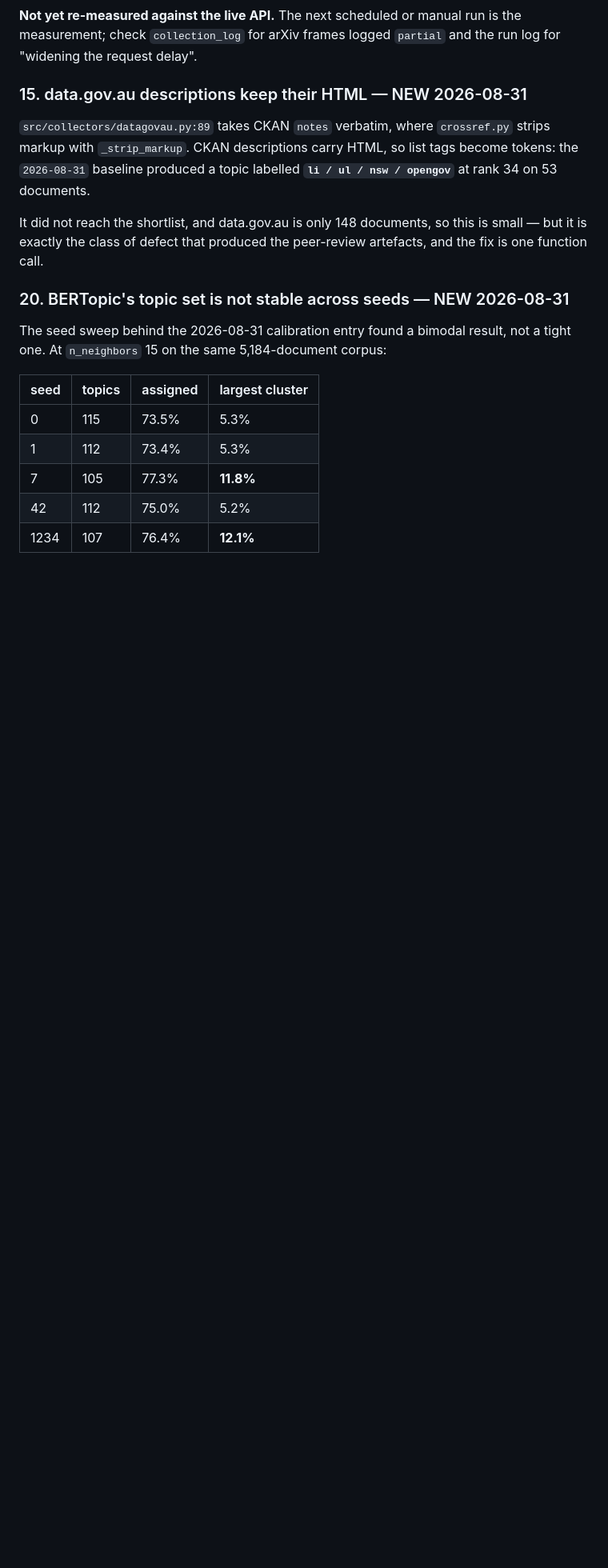
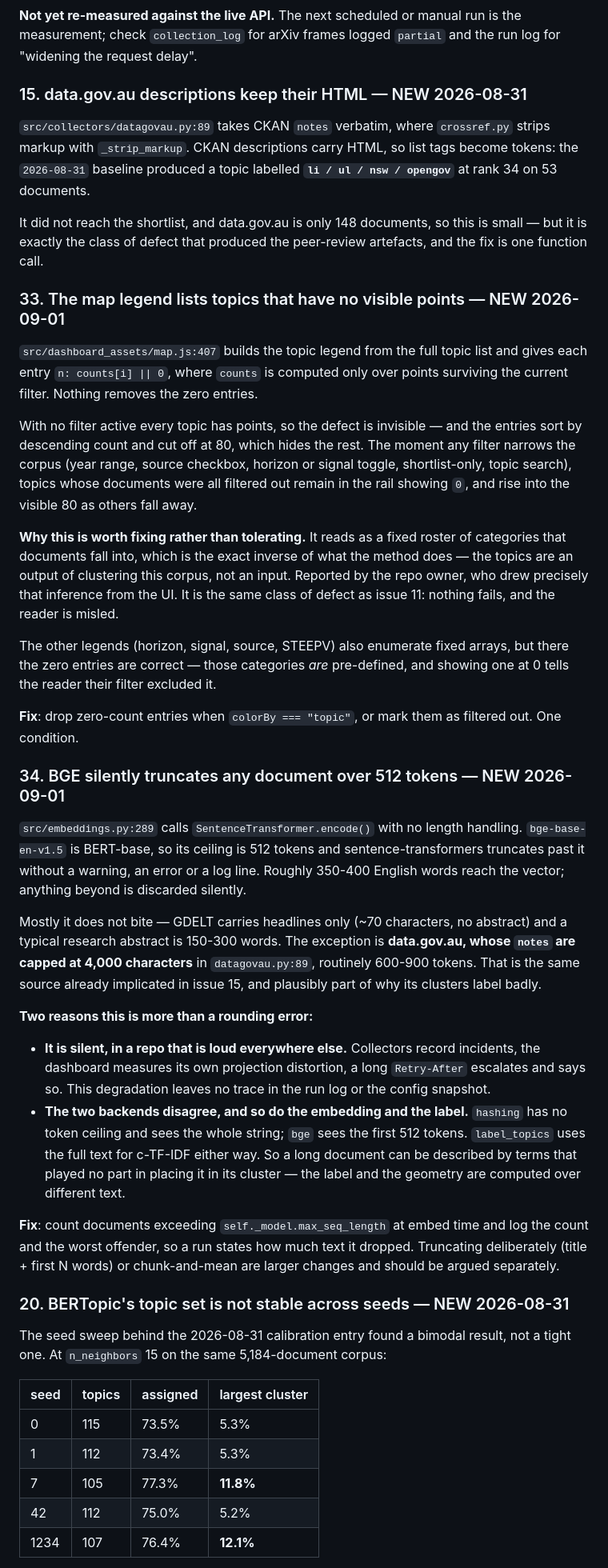
Before and after one commit to Thomas-Amann-IPAustralia/BigThink, a Markdown page: PROJECT_STATE.md, the part around the change. Shown at 80% size. GitHub-like rendering; blank space fills up the shorter version.

Commit message:
Flag two defects found while explaining the pipeline: issues 33 and 34
Neither is fixed here — both are recorded for triage.

33. The dashboard's map legend enumerates every topic and shows a count of
    zero for those the current filter excludes, so under any active filter
    the rail lists topics with no points. It reads as a pre-defined roster of
    categories rather than the output of clustering this corpus, which is the
    inverse of what the method does.

34. BGE silently truncates documents over 512 tokens. sentence-transformers
    drops the excess with no warning or log line. It mostly does not bite,
    but data.gov.au notes are capped at 4,000 characters and routinely
    exceed it, and c-TF-IDF labelling uses the full text either way — so a
    long document can be labelled with terms that never entered its vector.

```diff
--- a/PROJECT_STATE.md
+++ b/PROJECT_STATE.md
@@ -914,6 +914,63 @@ so list tags become tokens: the `2026-08-31` baseline produced a topic labelled
 It did not reach the shortlist, and data.gov.au is only 148 documents, so this
 is small — but it is exactly the class of defect that produced the peer-review
 artefacts, and the fix is one function call.
+
+### 33. The map legend lists topics that have no visible points — NEW 2026-09-01
+
+`src/dashboard_assets/map.js:407` builds the topic legend from the full topic
+list and gives each entry `n: counts[i] || 0`, where `counts` is computed only
+over points surviving the current filter. Nothing removes the zero entries.
+
+With no filter active every topic has points, so the defect is invisible — and
+the entries sort by descending count and cut off at 80, which hides the rest.
+The moment any filter narrows the corpus (year range, source checkbox, horizon
+or signal toggle, shortlist-only, topic search), topics whose documents were all
+filtered out remain in the rail showing `0`, and rise into the visible 80 as
+others fall away.
+
+**Why this is worth fixing rather than tolerating.** It reads as a fixed roster
+of categories that documents fall into, which is the exact inverse of what the
+method does — the topics are an output of clustering this corpus, not an input.
+Reported by the repo owner, who drew precisely that inference from the UI. It is
+the same class of defect as issue 11: nothing fails, and the reader is misled.
+
+The other legends (horizon, signal, source, STEEPV) also enumerate fixed arrays,
+but there the zero entries are correct — those categories *are* pre-defined, and
+showing one at 0 tells the reader their filter excluded it.
+
+**Fix**: drop zero-count entries when `colorBy === "topic"`, or mark them as
+filtered out. One condition.
+
+### 34. BGE silently truncates any document over 512 tokens — NEW 2026-09-01
+
+`src/embeddings.py:289` calls `SentenceTransformer.encode()` with no length
+handling. `bge-base-en-v1.5` is BERT-base, so its ceiling is 512 tokens and
+sentence-transformers truncates past it without a warning, an error or a log
+line. Roughly 350-400 English words reach the vector; anything beyond is
+discarded silently.
+
+Mostly it does not bite — GDELT carries headlines only (~70 characters, no
+abstract) and a typical research abstract is 150-300 words. The exception is
+**data.gov.au, whose `notes` are capped at 4,000 characters** in
+`datagovau.py:89`, routinely 600-900 tokens. That is the same source already
+implicated in issue 15, and plausibly part of why its clusters label badly.
+
+**Two reasons this is more than a rounding error:**
+
+* **It is silent, in a repo that is loud everywhere else.** Collectors record
+  incidents, the dashboard measures its own projection distortion, a long
+  `Retry-After` escalates and says so. This degradation leaves no trace in the
+  run log or the config snapshot.
+* **The two backends disagree, and so do the embedding and the label.**
+  `hashing` has no token ceiling and sees the whole string; `bge` sees the first
+  512 tokens. `label_topics` uses the full text for c-TF-IDF either way. So a
+  long document can be described by terms that played no part in placing it in
+  its cluster — the label and the geometry are computed over different text.
+
+**Fix**: count documents exceeding `self._model.max_seq_length` at embed time
+and log the count and the worst offender, so a run states how much text it
+dropped. Truncating deliberately (title + first N words) or chunk-and-mean are
+larger changes and should be argued separately.
 
 ### 20. BERTopic's topic set is not stable across seeds — NEW 2026-08-31
 
```
